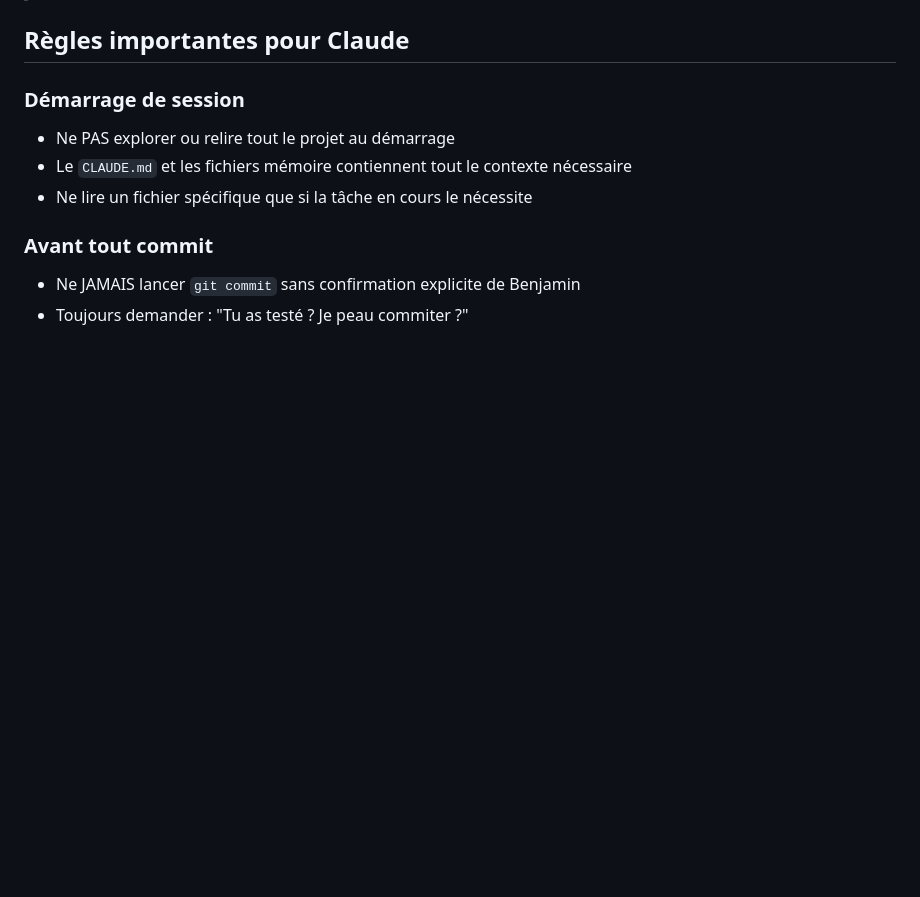
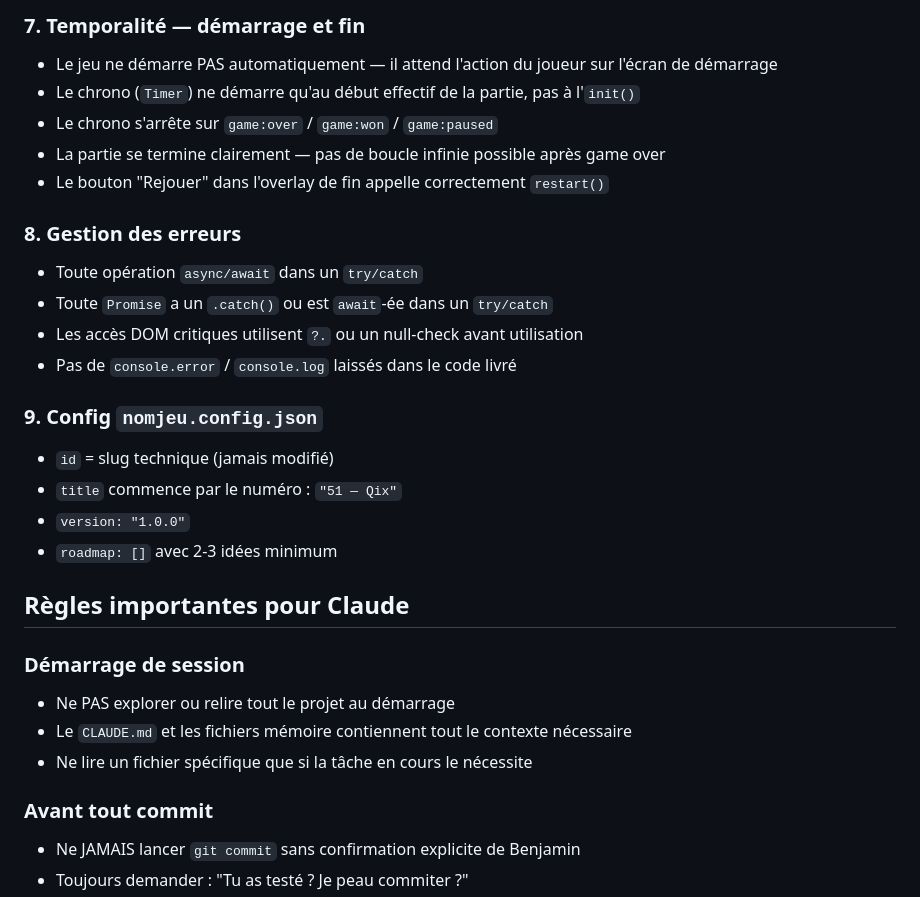
Before and after one commit to benjamindubois1996/les-ptits-jeux, a Markdown page: CLAUDE.md, the part around one of its changes. Rendered like a GitHub page; blank space fills up the shorter version.

```diff
--- a/CLAUDE.md
+++ b/CLAUDE.md
@@ -168,3 +220,21 @@ Chaque jeu suit ce cycle, sans exception :
+### 7. Temporalité — démarrage et fin
+- Le jeu ne démarre PAS automatiquement — il attend l'action du joueur sur l'écran de démarrage
+- Le chrono (`Timer`) ne démarre qu'au début effectif de la partie, pas à l'`init()`
+- Le chrono s'arrête sur `game:over` / `game:won` / `game:paused`
+- La partie se termine clairement — pas de boucle infinie possible après game over
+- Le bouton "Rejouer" dans l'overlay de fin appelle correctement `restart()`
+
+### 8. Gestion des erreurs
+- Toute opération `async/await` dans un `try/catch`
+- Toute `Promise` a un `.catch()` ou est `await`-ée dans un `try/catch`
+- Les accès DOM critiques utilisent `?.` ou un null-check avant utilisation
+- Pas de `console.error` / `console.log` laissés dans le code livré
+
+### 9. Config `nomjeu.config.json`
+- `id` = slug technique (jamais modifié)
+- `title` commence par le numéro : `"51 — Qix"`
+- `version: "1.0.0"`
+- `roadmap: []` avec 2-3 idées minimum
 
 ## Règles importantes pour Claude
 
```
Also changed, not shown: other parts of CLAUDE.md (+52 -0 lines).
